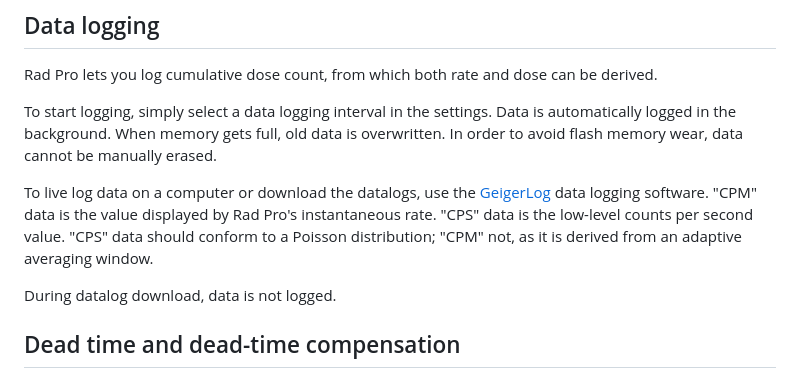
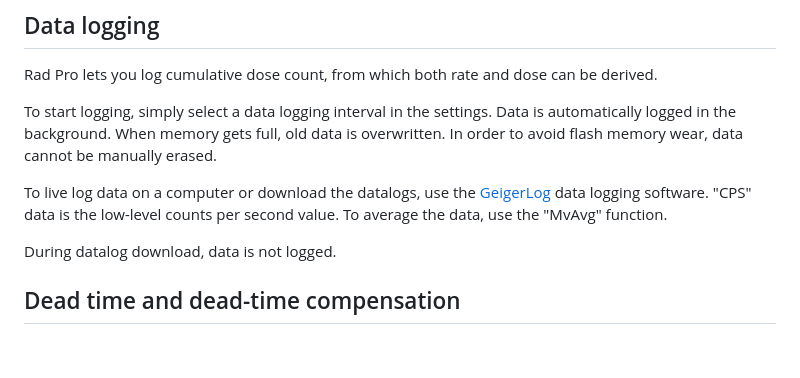
Before and after one commit to Gissio/radpro, a Markdown page: docs/users.md, the part around the change. Rendered like a GitHub page; blank space fills up the shorter version.

```diff
--- a/docs/users.md
+++ b/docs/users.md
@@ -81,7 +81,7 @@ Rad Pro lets you log cumulative dose count, from which both rate and dose can be
 
 To start logging, simply select a data logging interval in the settings. Data is automatically logged in the background. When memory gets full, old data is overwritten. In order to avoid flash memory wear, data cannot be manually erased.
 
-To live log data on a computer or download the datalogs, use the [GeigerLog](https://github.com/Gissio/geigerlog-radpro) data logging software. "CPM" data is the value displayed by Rad Pro's instantaneous rate. "CPS" data is the low-level counts per second value. "CPS" data should conform to a Poisson distribution; "CPM" not, as it is derived from an adaptive averaging window.
+To live log data on a computer or download the datalogs, use the [GeigerLog](https://github.com/Gissio/geigerlog-radpro) data logging software. "CPS" data is the low-level counts per second value. To average the data, use the "MvAvg" function.
 
 During datalog download, data is not logged.
 
```
